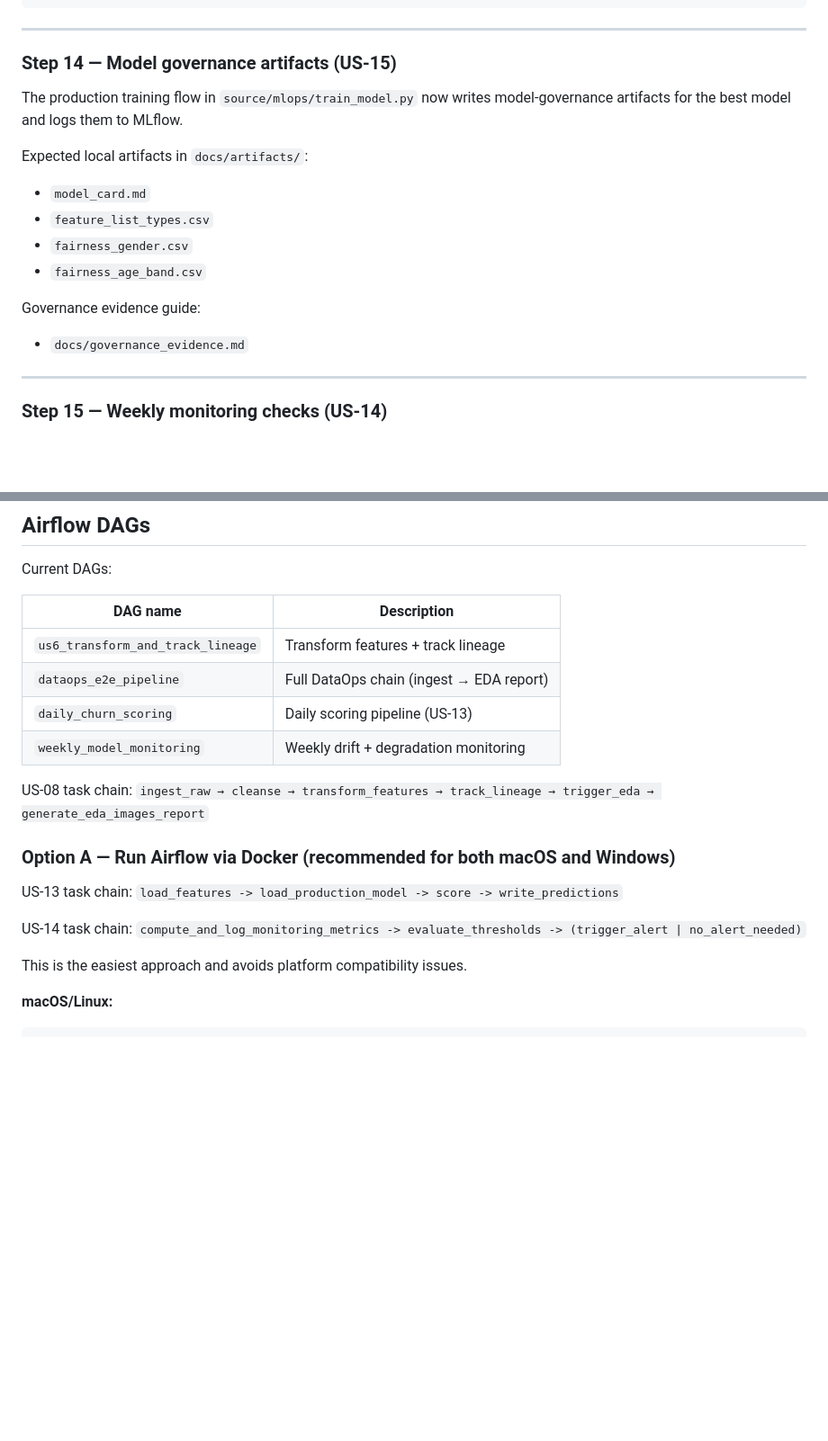
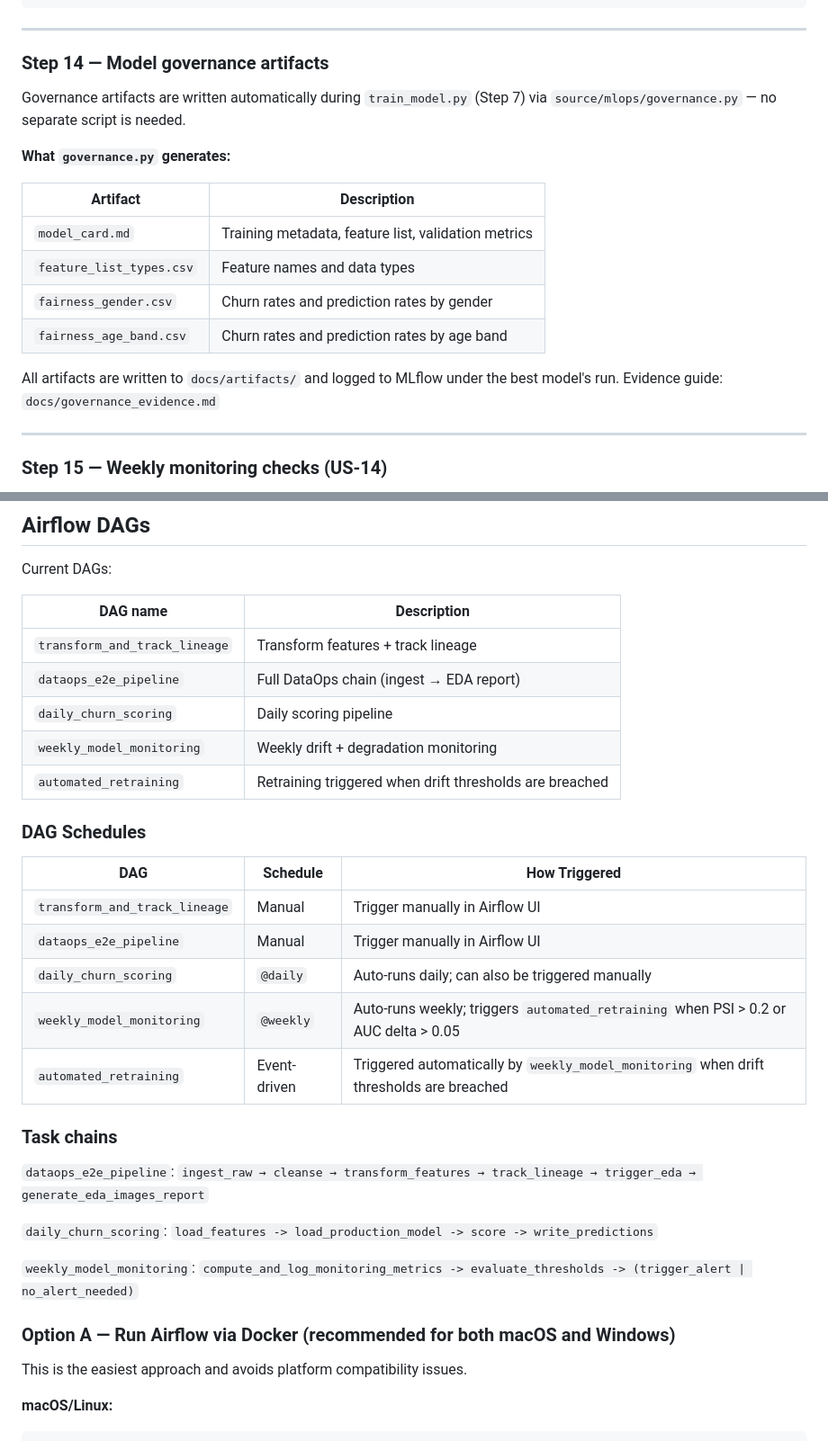
Before and after one commit to yongggquannn/bt4301-group-9, a Markdown page: README.md, 2 parts joined by grey strips. Shown at 90% size. Drawn GitHub-style; blank space fills up the shorter version.

Commit message:
docs: update README with accurate DAG names and missing documentation
- Fix DAG table: rename us6_transform_and_track_lineage -> transform_and_track_lineage
- Add automated_retraining to DAG table (was missing)
- Update repository structure diagram to include common/, webapp/, tests/
- Add Shared Modules section documenting source/common/ utilities
- Add DAG Schedules table clarifying which DAGs are manual vs auto-triggered
- Clean up task chain descriptions to use actual DAG names
- Expand Step 14 to document governance.py and the artifacts it generates

Co-Authored-By: Claude Haiku 4.5 <noreply@anthropic.com>

```diff
--- a/README.md
+++ b/README.md
@@ -450,20 +464,20 @@ LIMIT 3;
 
 ---
 
-### Step 14 — Model governance artifacts (US-15)
+### Step 14 — Model governance artifacts
 
-The production training flow in `source/mlops/train_model.py` now writes model-governance artifacts for the best model and logs them to MLflow.
+Governance artifacts are written automatically during `train_model.py` (Step 7) via `source/mlops/governance.py` — no separate script is needed.
 
-Expected local artifacts in `docs/artifacts/`:
+**What `governance.py` generates:**
 
-- `model_card.md`
-- `feature_list_types.csv`
-- `fairness_gender.csv`
-- `fairness_age_band.csv`
+| Artifact                 | Description                                         |
+| ------------------------ | --------------------------------------------------- |
+| `model_card.md`          | Training metadata, feature list, validation metrics |
+| `feature_list_types.csv` | Feature names and data types                        |
+| `fairness_gender.csv`    | Churn rates and prediction rates by gender          |
+| `fairness_age_band.csv`  | Churn rates and prediction rates by age band        |
 
-Governance evidence guide:
-
-- `docs/governance_evidence.md`
+All artifacts are written to `docs/artifacts/` and logged to MLflow under the best model's run. Evidence guide: `docs/governance_evidence.md`
 
 ---
 
@@ -590,23 +604,36 @@ Expected results:
 
 Current DAGs:
 
-| DAG name                          | Description                              |
-| --------------------------------- | ---------------------------------------- |
-| `us6_transform_and_track_lineage` | Transform features + track lineage       |
-| `dataops_e2e_pipeline`        | Full DataOps chain (ingest → EDA report) |
-| `daily_churn_scoring`             | Daily scoring pipeline (US-13)           |
-| `weekly_model_monitoring`    | Weekly drift + degradation monitoring    |
+| DAG name                         | Description                                           |
+| -------------------------------- | ----------------------------------------------------- |
+| `transform_and_track_lineage`    | Transform features + track lineage                    |
+| `dataops_e2e_pipeline`           | Full DataOps chain (ingest → EDA report)              |
+| `daily_churn_scoring`            | Daily scoring pipeline                                |
+| `weekly_model_monitoring`        | Weekly drift + degradation monitoring                 |
+| `automated_retraining`           | Retraining triggered when drift thresholds are breached |
 
-US-08 task chain:
+### DAG Schedules
+
+| DAG                            | Schedule     | How Triggered                                                                          |
+| ------------------------------ | ------------ | -------------------------------------------------------------------------------------- |
+| `transform_and_track_lineage`  | Manual       | Trigger manually in Airflow UI                                                         |
+| `dataops_e2e_pipeline`         | Manual       | Trigger manually in Airflow UI                                                         |
+| `daily_churn_scoring`          | `@daily`     | Auto-runs daily; can also be triggered manually                                        |
+| `weekly_model_monitoring`      | `@weekly`    | Auto-runs weekly; triggers `automated_retraining` when PSI > 0.2 or AUC delta > 0.05  |
+| `automated_retraining`         | Event-driven | Triggered automatically by `weekly_model_monitoring` when drift thresholds are breached |
+
+### Task chains
+
+`dataops_e2e_pipeline`:
 `ingest_raw → cleanse → transform_features → track_lineage → trigger_eda → generate_eda_images_report`
 
-### Option A — Run Airflow via Docker (recommended for both macOS and Windows)
-
-US-13 task chain:
+`daily_churn_scoring`:
 `load_features -> load_production_model -> score -> write_predictions`
 
-US-14 task chain:
+`weekly_model_monitoring`:
 `compute_and_log_monitoring_metrics -> evaluate_thresholds -> (trigger_alert | no_alert_needed)`
+
+### Option A — Run Airflow via Docker (recommended for both macOS and Windows)
 
 This is the easiest approach and avoids platform compatibility issues.
 
```
Also changed, not shown: other parts of README.md (+17 -3 lines).
